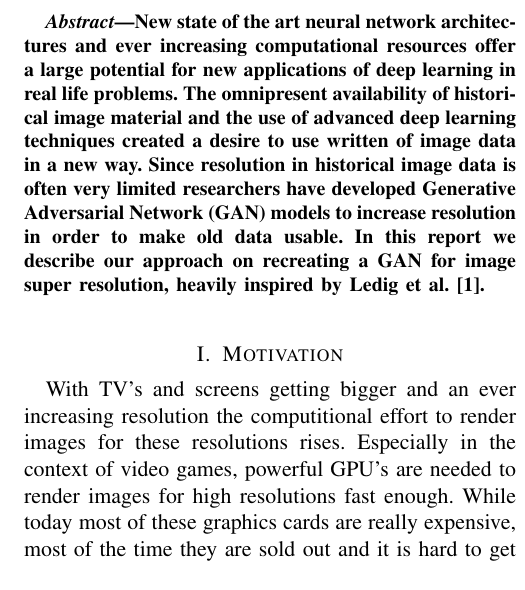
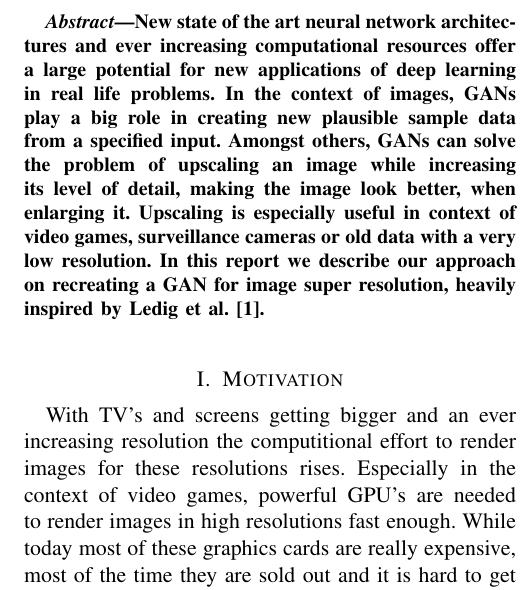
Before and after one commit to mbenahmed1/UpscalingGAN, a LaTeX paper (doc/report/report.tex): part of one column of page 1 of 2, cut so that both start at the same text. Compiled offline with pdfLaTeX; a LaTeX package or settings file that is missing is left out.

Commit message:
polished the abstract

```diff
--- a/doc/report/report.tex
+++ b/doc/report/report.tex
@@ -29,17 +29,16 @@
 \thispagestyle{fancy}
 \begin{abstract}
 New state of the art neural network architectures and ever increasing computational resources
-offer a large potential for new applications of deep learning in real life problems. The omnipresent
-availability of historical image material and the use of advanced deep learning techniques created a desire
-to use written of image data in a new way. Since resolution in historical image data is often very limited
-researchers have developed Generative Adversarial Network (GAN) models to increase resolution in order to make old
-data usable. In this report we describe our approach on recreating a GAN for image super resolution, heavily
+offer a large potential for new applications of deep learning in real life problems.
+In the context of images, GANs play a big role in creating new plausible sample data from a specified input.
+Amongst others, GANs can solve the problem of upscaling an image while increasing its level of detail, making the image look better, when enlarging it. Upscaling is especially useful in context of video games, surveillance cameras or old data with a very low resolution.
+In this report we describe our approach on recreating a GAN for image super resolution, heavily
 inspired by Ledig et al.~\cite{DBLP:journals/corr/LedigTHCATTWS16}.
 \end{abstract}
 
 \section{Motivation}
 
-With TV's and screens getting bigger and an ever increasing resolution the computitional effort to render images for these resolutions rises. Especially in the context of video games, powerful GPU's are needed to render images for high resolutions fast enough. While today most of these graphics cards are really expensive, most of the time they are sold out and it is hard to get a hand on one of them.
+With TV's and screens getting bigger and an ever increasing resolution the computitional effort to render images for these resolutions rises. Especially in the context of video games, powerful GPU's are needed to render images in high resolutions fast enough. While today most of these graphics cards are really expensive, most of the time they are sold out and it is hard to get a hand on one of them.
 
 A solution to this problem is to render frames in a lower quality and upscale them to a bigger resolution in constant time using a neural network, typically utilizing a GAN architecture.
 As a general upscaling would keep the level of detail the same and therefore visibly reduce the quality of the image when viewed on a larger screen with higher resolution, the GAN is supposed to increase the resolution while also increasing the level of detail, which is not possible with computer vision algorithms.
```
